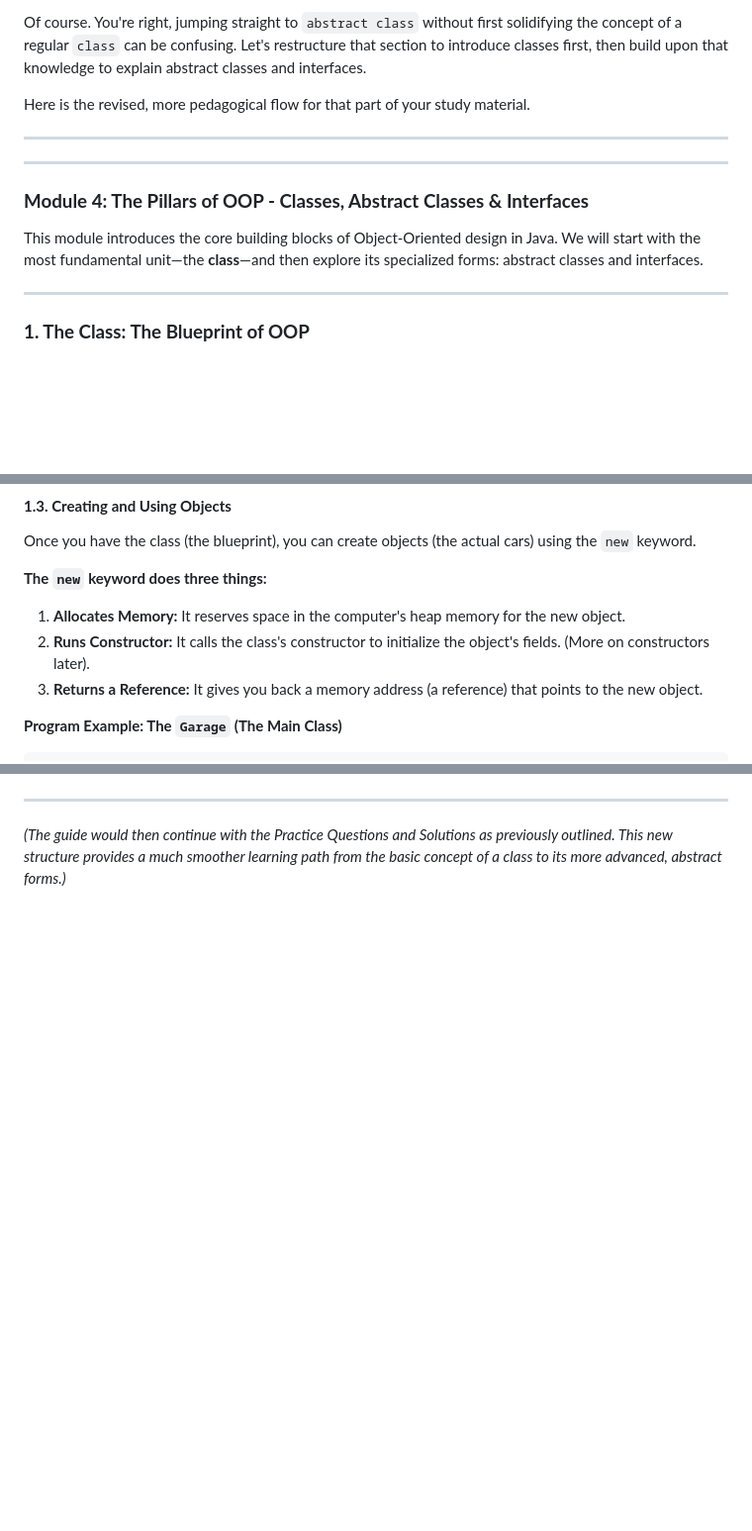
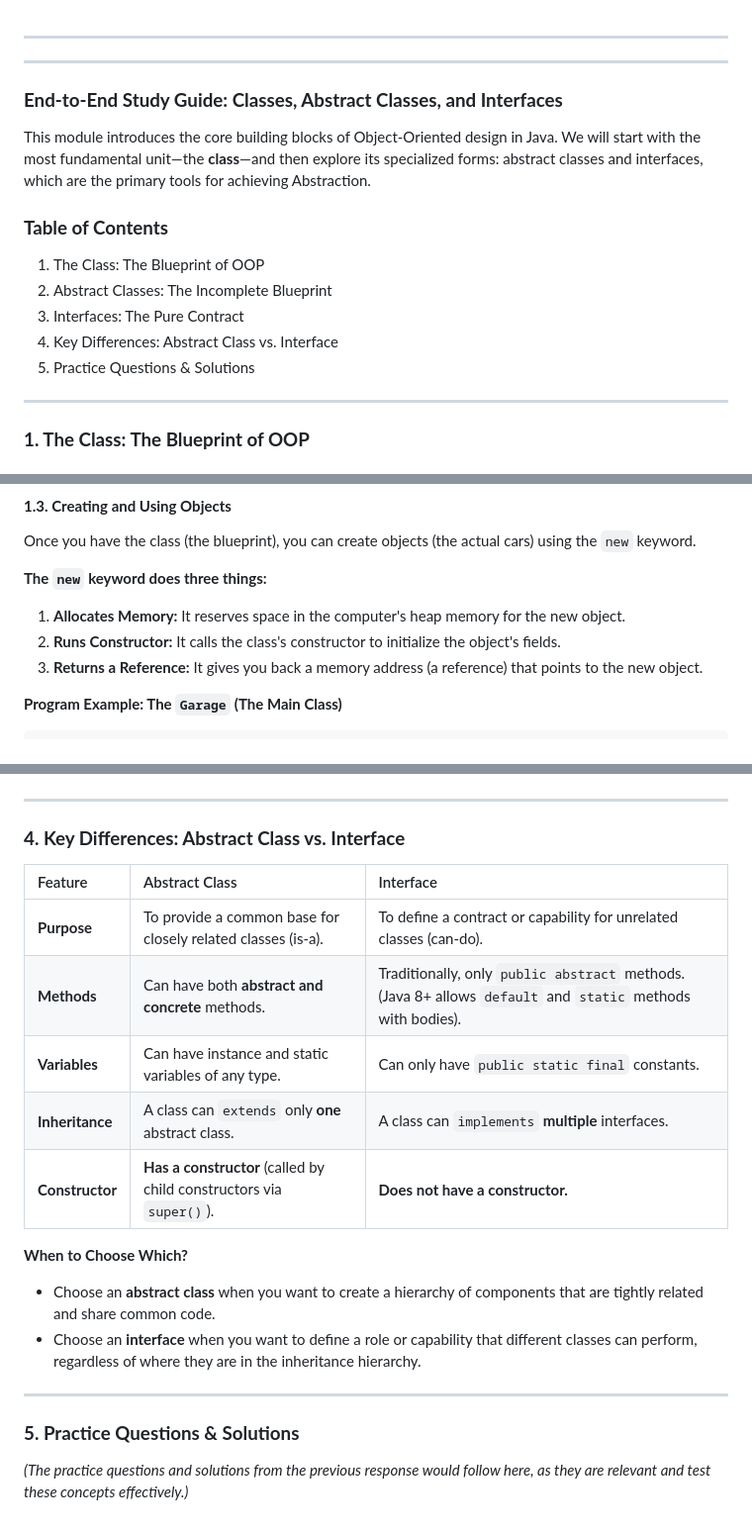
Before and after one commit to harileexyz/java-material, a Markdown page: module1/abstract_class_interface.md, 3 parts joined by grey strips. Shown: that part at 99% size. Rendered like a GitHub page; blank space fills up the shorter version.

```diff
--- a/module1/abstract_class_interface.md
+++ b/module1/abstract_class_interface.md
@@ -1,13 +1,17 @@
-Of course. You're right, jumping straight to `abstract class` without first solidifying the concept of a regular `class` can be confusing. Let's restructure that section to introduce classes first, then build upon that knowledge to explain abstract classes and interfaces.
-
-Here is the revised, more pedagogical flow for that part of your study material.
 
 ---
 ---
 
-### **Module 4: The Pillars of OOP - Classes, Abstract Classes & Interfaces**
+### **End-to-End Study Guide: Classes, Abstract Classes, and Interfaces**
 
-This module introduces the core building blocks of Object-Oriented design in Java. We will start with the most fundamental unit—the **class**—and then explore its specialized forms: abstract classes and interfaces.
+This module introduces the core building blocks of Object-Oriented design in Java. We will start with the most fundamental unit—the **class**—and then explore its specialized forms: abstract classes and interfaces, which are the primary tools for achieving Abstraction.
+
+### **Table of Contents**
+1.  The Class: The Blueprint of OOP
+2.  Abstract Classes: The Incomplete Blueprint
+3.  Interfaces: The Pure Contract
+4.  Key Differences: Abstract Class vs. Interface
+5.  Practice Questions & Solutions
 
 ---
 
@@ -73,7 +77,7 @@ Once you have the class (the blueprint), you can create objects (the actual cars
 
 **The `new` keyword does three things:**
 1.  **Allocates Memory:** It reserves space in the computer's heap memory for the new object.
-2.  **Runs Constructor:** It calls the class's constructor to initialize the object's fields. (More on constructors later).
+2.  **Runs Constructor:** It calls the class's constructor to initialize the object's fields.
 3.  **Returns a Reference:** It gives you back a memory address (a reference) that points to the new object.
 
 **Program Example: The `Garage` (The Main Class)**
@@ -207,3 +290,21 @@ public interface NotificationService {
 
 ---
-*(The guide would then continue with the Practice Questions and Solutions as previously outlined. This new structure provides a much smoother learning path from the basic concept of a class to its more advanced, abstract forms.)*
+
+### **4. Key Differences: Abstract Class vs. Interface**
+
+| Feature                 | Abstract Class                               | Interface                                         |
+| :---------------------- | :------------------------------------------- | :------------------------------------------------ |
+| **Purpose**             | To provide a common base for closely related classes (is-a). | To define a contract or capability for unrelated classes (can-do). |
+| **Methods**             | Can have both **abstract and concrete** methods. | Traditionally, only `public abstract` methods. (Java 8+ allows `default` and `static` methods with bodies). |
+| **Variables**           | Can have instance and static variables of any type. | Can only have `public static final` constants.     |
+| **Inheritance**         | A class can `extends` only **one** abstract class. | A class can `implements` **multiple** interfaces. |
+| **Constructor**         | **Has a constructor** (called by child constructors via `super()`). | **Does not have a constructor.**                     |
+
+**When to Choose Which?**
+*   Choose an **abstract class** when you want to create a hierarchy of components that are tightly related and share common code.
+*   Choose an **interface** when you want to define a role or capability that different classes can perform, regardless of where they are in the inheritance hierarchy.
+
+---
+
+### **5. Practice Questions & Solutions**
+*(The practice questions and solutions from the previous response would follow here, as they are relevant and test these concepts effectively.)*
```
Also changed, not shown: other parts of module1/abstract_class_interface.md (+109 -30 lines).
